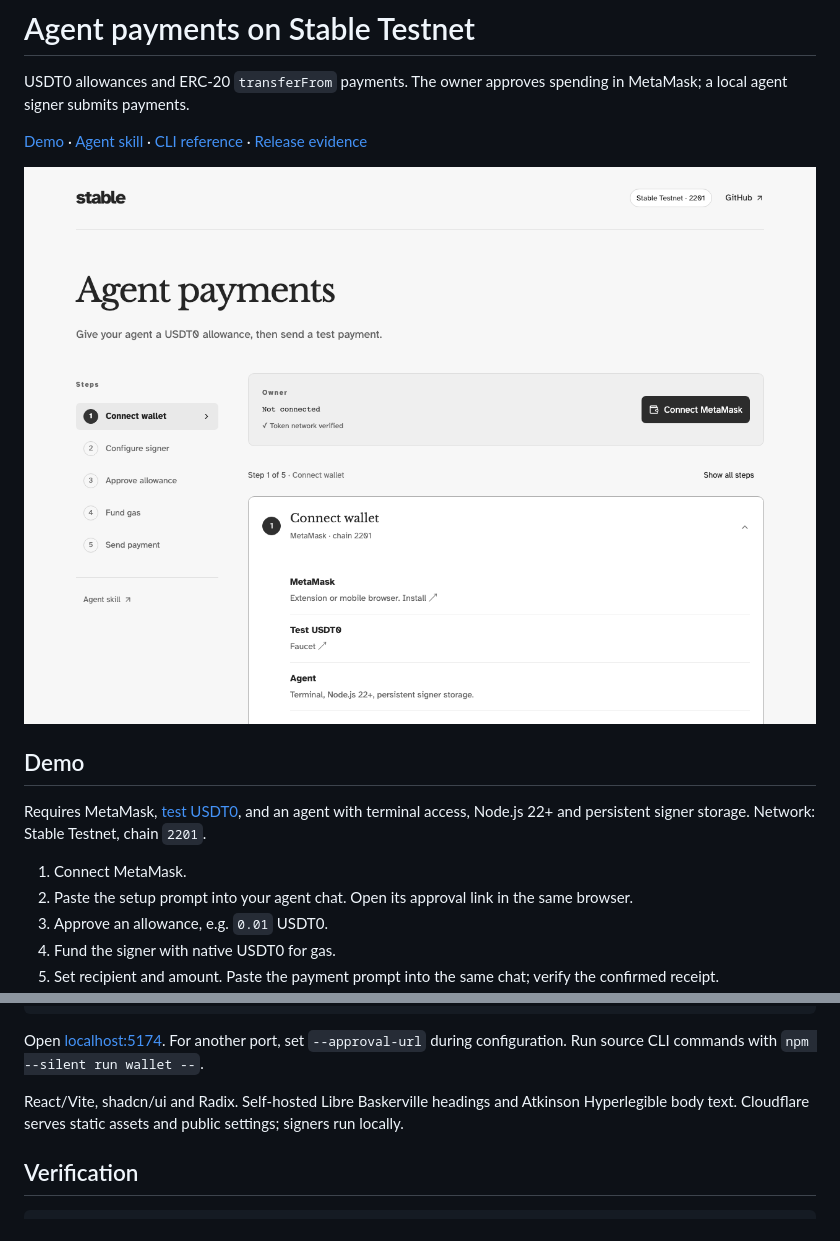
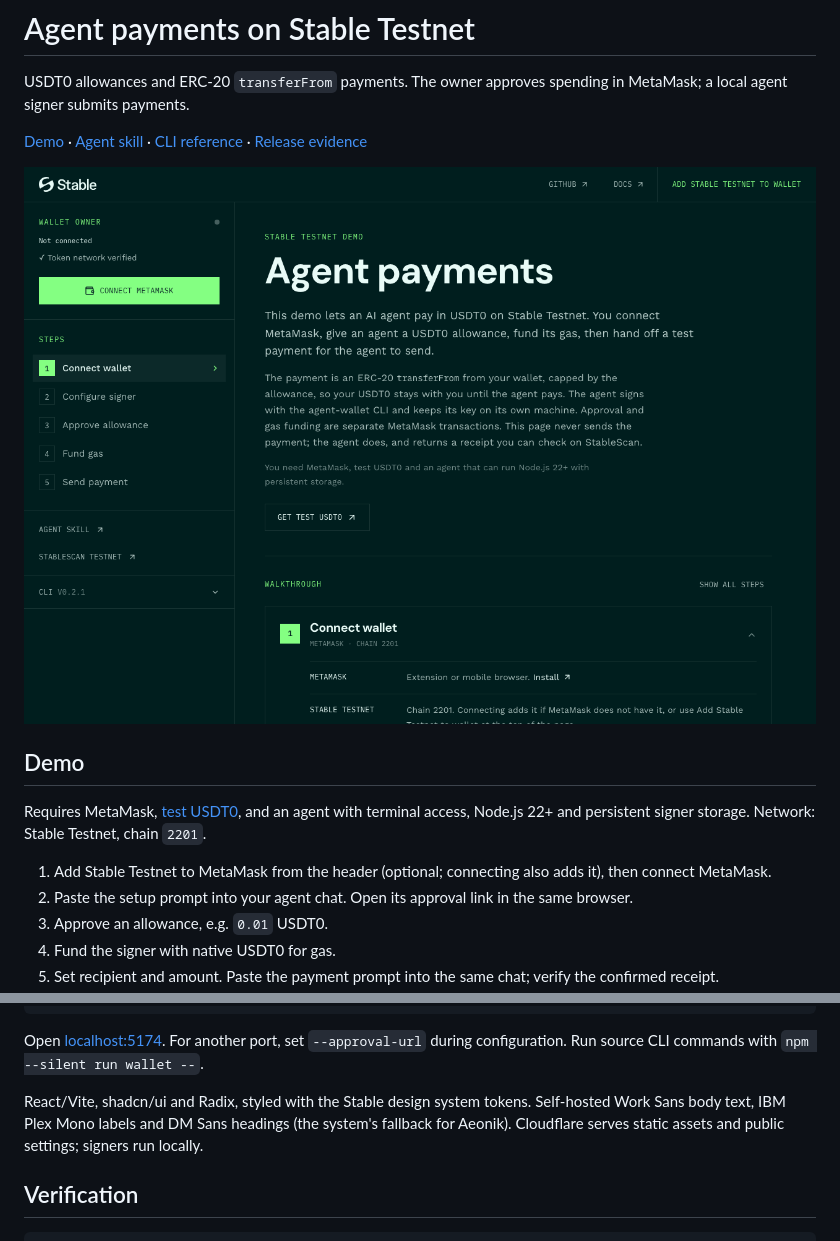
Before and after one commit to stablelabs/agentic.stable.xyz, a Markdown page: README.md, 2 parts joined by grey strips. Rendered like a GitHub page; pictures changed too: docs/images/demo.png.

```diff
--- a/README.md
+++ b/README.md
@@ -10,7 +10,7 @@ USDT0 allowances and ERC-20 `transferFrom` payments. The owner approves spending
 
 Requires MetaMask, [test USDT0](https://faucet.stable.xyz), and an agent with terminal access, Node.js 22+ and persistent signer storage. Network: Stable Testnet, chain `2201`.
 
-1. Connect MetaMask.
+1. Add Stable Testnet to MetaMask from the header (optional; connecting also adds it), then connect MetaMask.
 2. Paste the setup prompt into your agent chat. Open its approval link in the same browser.
 3. Approve an allowance, e.g. `0.01` USDT0.
 4. Fund the signer with native USDT0 for gas.
@@ -59,7 +59,7 @@ npm run dev
 
 Open [localhost:5174](http://localhost:5174). For another port, set `--approval-url` during configuration. Run source CLI commands with `npm --silent run wallet --`.
 
-React/Vite, shadcn/ui and Radix. Self-hosted Libre Baskerville headings and Atkinson Hyperlegible body text. Cloudflare serves static assets and public settings; signers run locally.
+React/Vite, shadcn/ui and Radix, styled with the Stable design system tokens. Self-hosted Work Sans body text, IBM Plex Mono labels and DM Sans headings (the system's fallback for Aeonik). Cloudflare serves static assets and public settings; signers run locally.
 
 ## Verification
 
```
Also changed, not shown: 20 other files.
